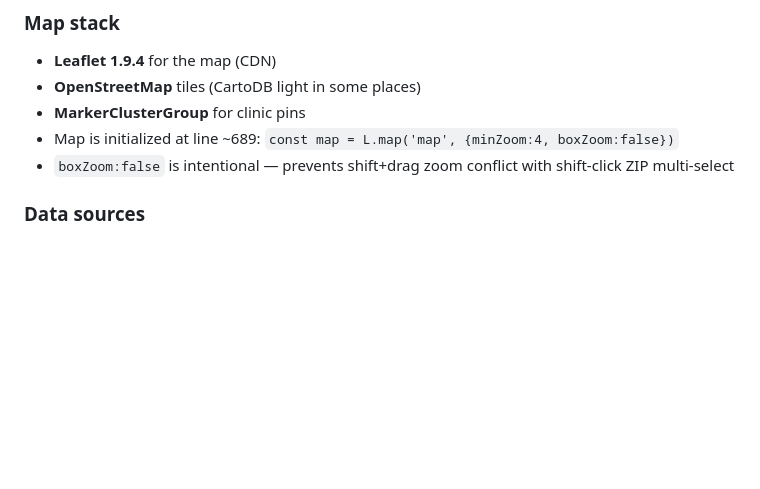
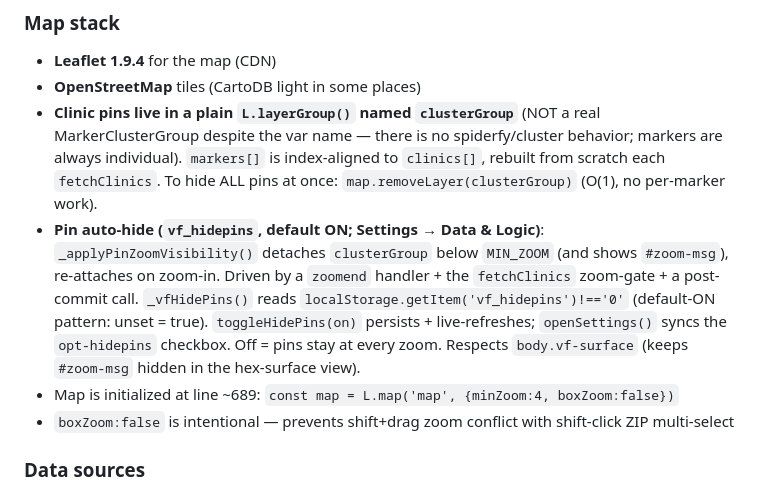
Before and after one commit to Jduhon1210/vetric, a Markdown page: CLAUDE.md, the part around one of its changes. GitHub-like rendering; blank space fills up the shorter version.

Commit message:
CLAUDE.md: document vet-staff (build-vets.mjs), pin auto-hide, and the no-real-clustering correction
Co-Authored-By: Claude Opus 4.8 <noreply@anthropic.com>

```diff
--- a/CLAUDE.md
+++ b/CLAUDE.md
@@ -25,7 +25,8 @@ Cloudflare Pages. Push to the connected GitHub repo — Pages auto-deploys on pu
 ### Map stack
 - **Leaflet 1.9.4** for the map (CDN)
 - **OpenStreetMap** tiles (CartoDB light in some places)
-- **MarkerClusterGroup** for clinic pins
+- **Clinic pins live in a plain `L.layerGroup()` named `clusterGroup`** (NOT a real MarkerClusterGroup despite the var name — there is no spiderfy/cluster behavior; markers are always individual). `markers[]` is index-aligned to `clinics[]`, rebuilt from scratch each `fetchClinics`. To hide ALL pins at once: `map.removeLayer(clusterGroup)` (O(1), no per-marker work).
+- **Pin auto-hide (`vf_hidepins`, default ON; Settings → Data & Logic)**: `_applyPinZoomVisibility()` detaches `clusterGroup` below `MIN_ZOOM` (and shows `#zoom-msg`), re-attaches on zoom-in. Driven by a `zoomend` handler + the `fetchClinics` zoom-gate + a post-commit call. `_vfHidePins()` reads `localStorage.getItem('vf_hidepins')!=='0'` (default-ON pattern: unset = true). `toggleHidePins(on)` persists + live-refreshes; `openSettings()` syncs the `opt-hidepins` checkbox. Off = pins stay at every zoom. Respects `body.vf-surface` (keeps `#zoom-msg` hidden in the hex-surface view).
 - Map is initialized at line ~689: `const map = L.map('map', {minZoom:4, boxZoom:false})`
 - `boxZoom:false` is intentional — prevents shift+drag zoom conflict with shift-click ZIP multi-select
 
```
Also changed, not shown: other parts of CLAUDE.md (+3 -0 lines).
